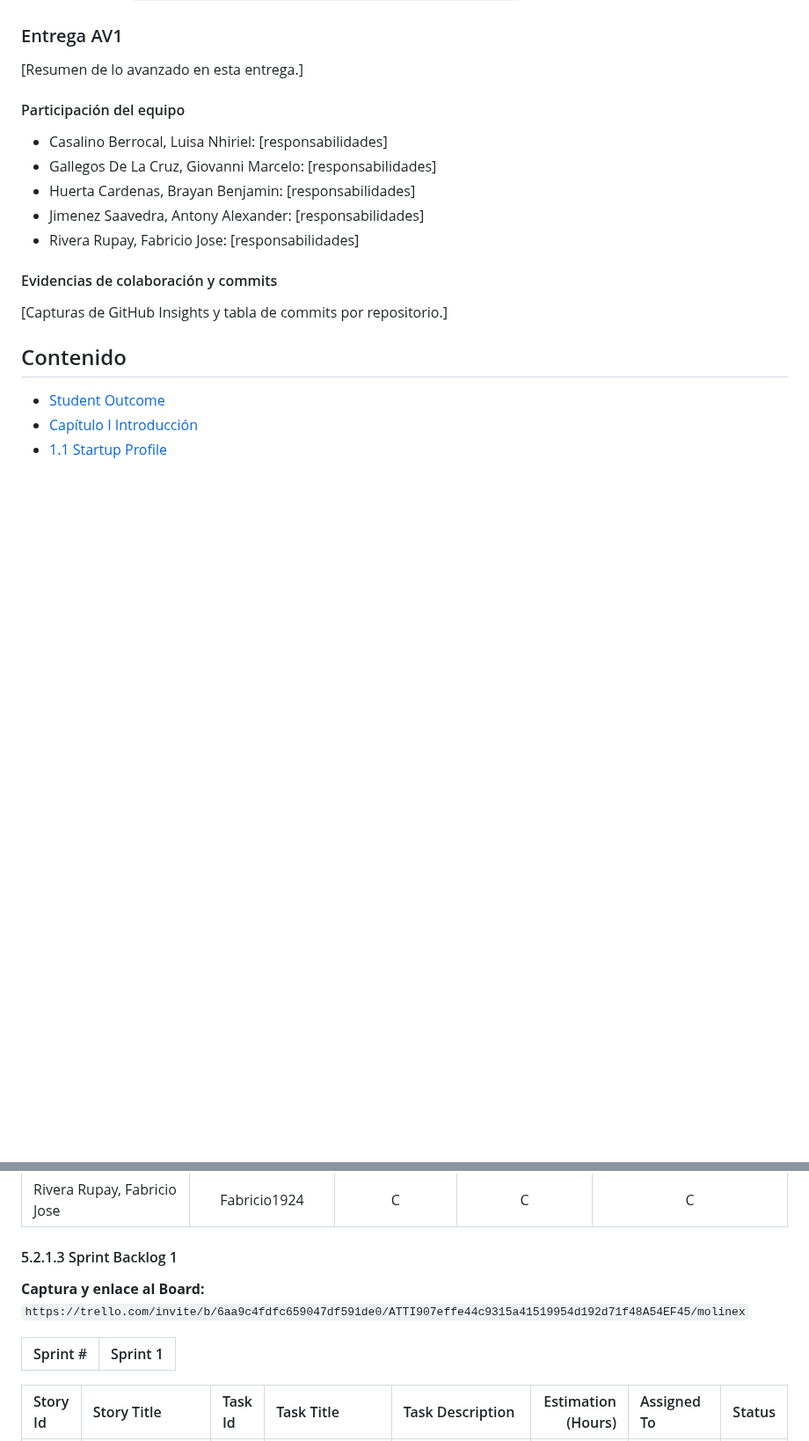
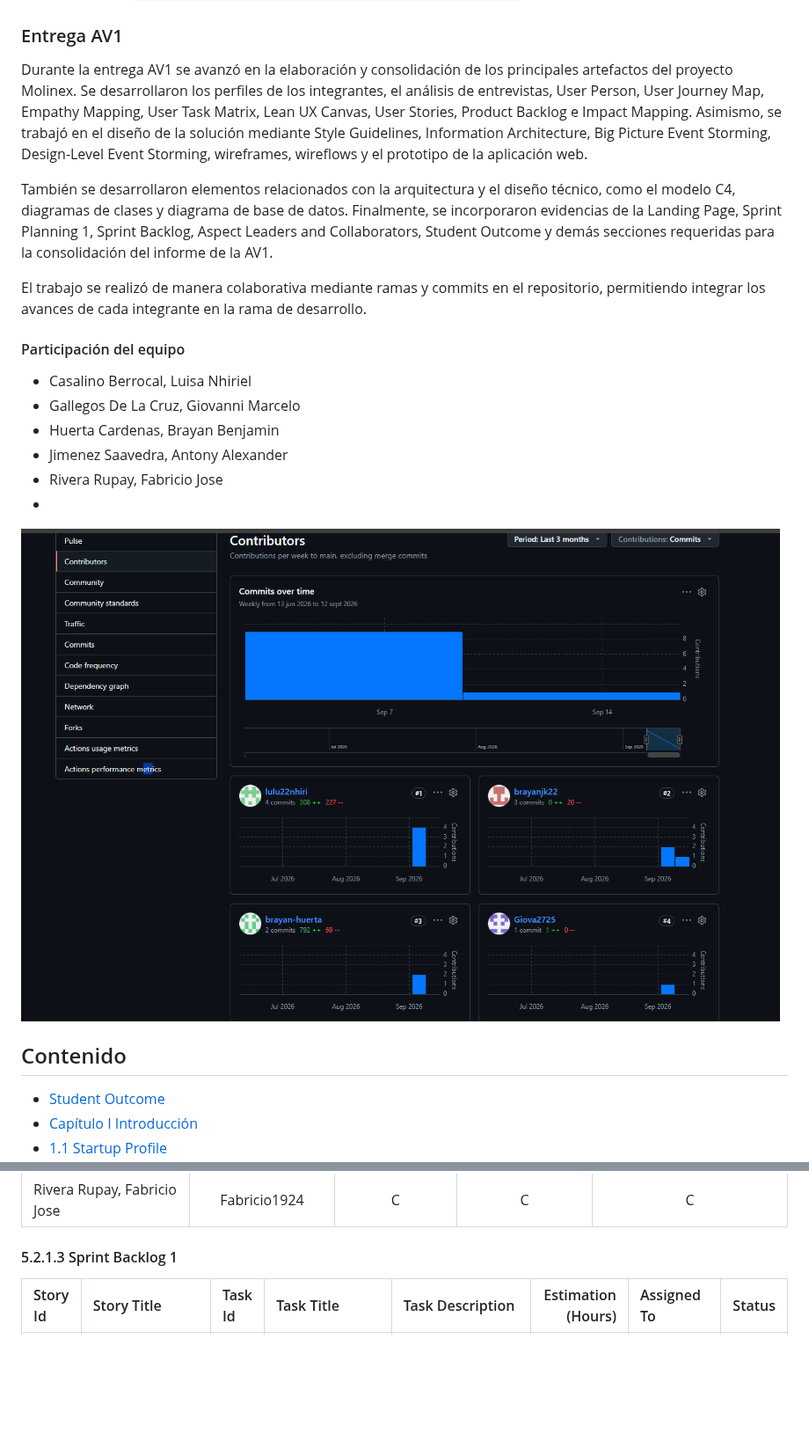
Before and after one commit to Vanguard-open-source/molinex-report, a Markdown page: README.md, 2 parts joined by grey strips. Shown at 88% size. Drawn GitHub-style; pictures changed too: assets/evidence/collaboration/evidencias.png (added); blank space fills up the shorter version.

```diff
--- a/README.md
+++ b/README.md
@@ -80,19 +103,21 @@ Proyecto<br>
 
 ### Entrega AV1
 
-[Resumen de lo avanzado en esta entrega.]
+Durante la entrega AV1 se avanzó en la elaboración y consolidación de los principales artefactos del proyecto Molinex. Se desarrollaron los perfiles de los integrantes, el análisis de entrevistas, User Person, User Journey Map, Empathy Mapping, User Task Matrix, Lean UX Canvas, User Stories, Product Backlog e Impact Mapping. Asimismo, se trabajó en el diseño de la solución mediante Style Guidelines, Information Architecture, Big Picture Event Storming, Design-Level Event Storming, wireframes, wireflows y el prototipo de la aplicación web.
+
+También se desarrollaron elementos relacionados con la arquitectura y el diseño técnico, como el modelo C4, diagramas de clases y diagrama de base de datos. Finalmente, se incorporaron evidencias de la Landing Page, Sprint Planning 1, Sprint Backlog, Aspect Leaders and Collaborators, Student Outcome y demás secciones requeridas para la consolidación del informe de la AV1.
+
+El trabajo se realizó de manera colaborativa mediante ramas y commits en el repositorio, permitiendo integrar los avances de cada integrante en la rama de desarrollo.
 
 #### Participación del equipo
 
-- Casalino Berrocal, Luisa Nhiriel: [responsabilidades]
-- Gallegos De La Cruz, Giovanni Marcelo: [responsabilidades]
-- Huerta Cardenas, Brayan Benjamin: [responsabilidades]
-- Jimenez Saavedra, Antony Alexander: [responsabilidades]
-- Rivera Rupay, Fabricio Jose: [responsabilidades]
-
-#### Evidencias de colaboración y commits
-
-[Capturas de GitHub Insights y tabla de commits por repositorio.]
+- Casalino Berrocal, Luisa Nhiriel
+- Gallegos De La Cruz, Giovanni Marcelo
+- Huerta Cardenas, Brayan Benjamin
+- Jimenez Saavedra, Antony Alexander
+- Rivera Rupay, Fabricio Jose
+-
+![evidencias.png](assets/evidence/collaboration/evidencias.png)
 
 <div style="page-break-after: always;"></div>
 
@@ -1831,11 +1856,6 @@ A continuación se presenta el cuadro resumen del Sprint Planning Meeting, con e
 
 #### 5.2.1.3 Sprint Backlog 1
 
-**Captura y enlace al Board:** `https://trello.com/invite/b/6aa9c4fdfc659047df591de0/ATTI907effe44c9315a41519954d192d71f48A54EF45/molinex`
-
-| Sprint # | Sprint 1 |
-|:--|:--|
-
 | Story Id | Story Title | Task Id | Task Title | Task Description | Estimation (Hours) | Assigned To | Status |
 |:--|:--|:--|:--|:--|--:|:--|:--|
 | US-01 | Registrar usuario | TS-01.1 | Diseñar formulario de registro | Como administrador, quiero registrar nuevos usuarios en el sistema, para otorgarles acceso a la plataforma. | 4 | Casalino Berrocal, Luisa Nhiriel | Done |
```
Also changed, not shown: other parts of README.md (+30 -4 lines), assets/Images Chapter 5/Sprint Backlog.png (added).
